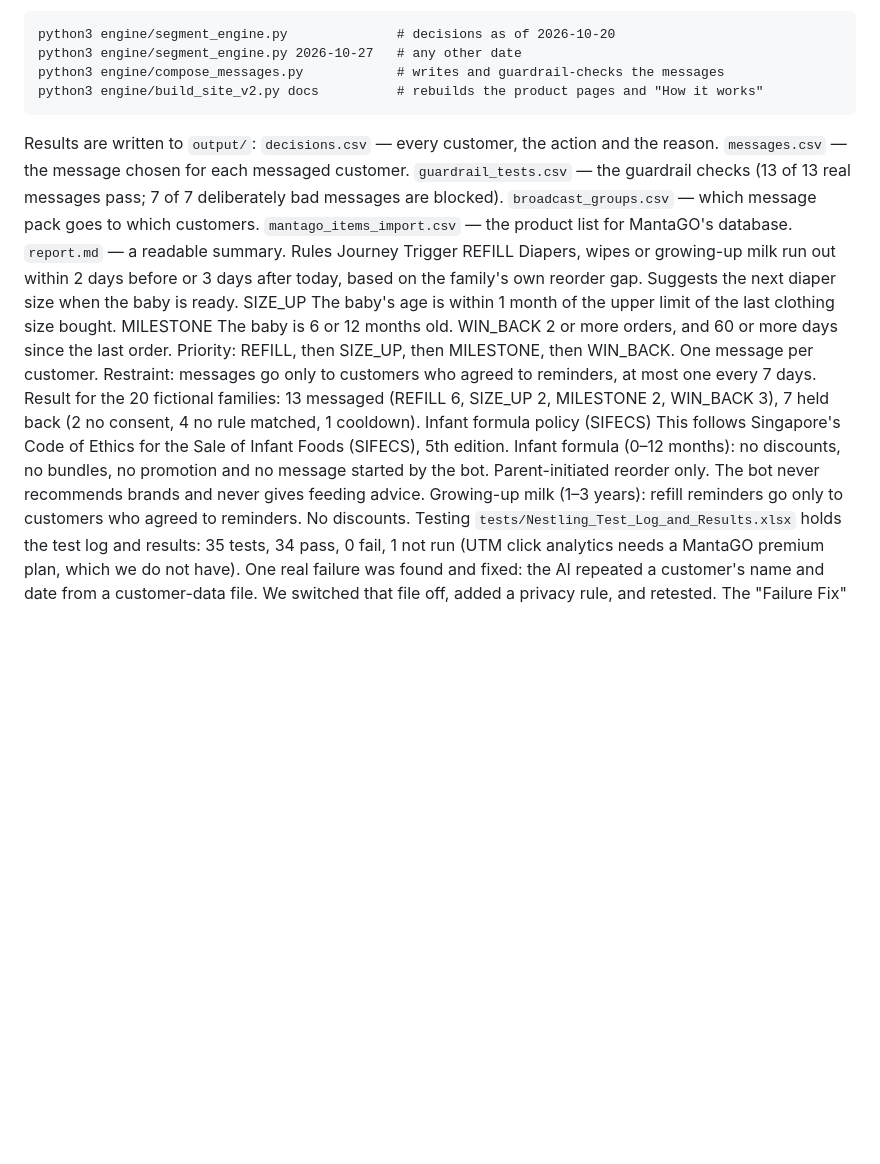
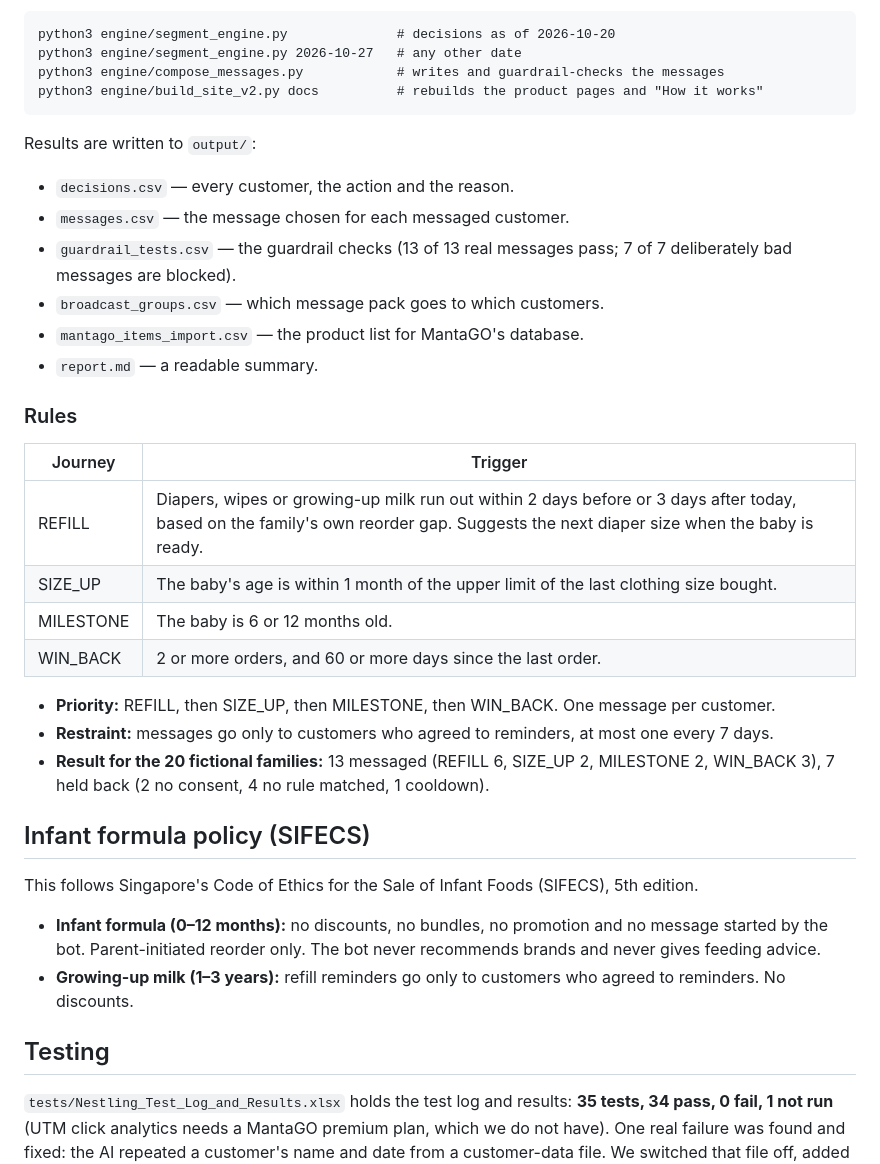
Before and after one commit to Jefire916/JARDS_PS1_Nestling, a Markdown page: README.md, the part around one of its changes. Drawn GitHub-style; blank space fills up the shorter version.

````diff
--- a/README.md
+++ b/README.md
@@ -41,25 +51,30 @@ python3 engine/compose_messages.py            # writes and guardrail-checks the
 python3 engine/build_site_v2.py docs          # rebuilds the product pages and "How it works"
 ```
 Results are written to `output/`:
-`decisions.csv` — every customer, the action and the reason.
-`messages.csv` — the message chosen for each messaged customer.
-`guardrail_tests.csv` — the guardrail checks (13 of 13 real messages pass; 7 of 7 deliberately bad messages are blocked).
-`broadcast_groups.csv` — which message pack goes to which customers.
-`mantago_items_import.csv` — the product list for MantaGO's database.
-`report.md` — a readable summary.
-Rules
-Journey	Trigger
-REFILL	Diapers, wipes or growing-up milk run out within 2 days before or 3 days after today, based on the family's own reorder gap. Suggests the next diaper size when the baby is ready.
-SIZE_UP	The baby's age is within 1 month of the upper limit of the last clothing size bought.
-MILESTONE	The baby is 6 or 12 months old.
-WIN_BACK	2 or more orders, and 60 or more days since the last order.
-Priority: REFILL, then SIZE_UP, then MILESTONE, then WIN_BACK. One message per customer.
-Restraint: messages go only to customers who agreed to reminders, at most one every 7 days.
-Result for the 20 fictional families: 13 messaged (REFILL 6, SIZE_UP 2, MILESTONE 2, WIN_BACK 3), 7 held back (2 no consent, 4 no rule matched, 1 cooldown).
-Infant formula policy (SIFECS)
+- `decisions.csv` — every customer, the action and the reason.
+- `messages.csv` — the message chosen for each messaged customer.
+- `guardrail_tests.csv` — the guardrail checks (13 of 13 real messages pass; 7 of 7 deliberately bad messages are blocked).
+- `broadcast_groups.csv` — which message pack goes to which customers.
+- `mantago_items_import.csv` — the product list for MantaGO's database.
+- `report.md` — a readable summary.
+
+### Rules
+| Journey | Trigger |
+|---|---|
+| REFILL | Diapers, wipes or growing-up milk run out within 2 days before or 3 days after today, based on the family's own reorder gap. Suggests the next diaper size when the baby is ready. |
+| SIZE_UP | The baby's age is within 1 month of the upper limit of the last clothing size bought. |
+| MILESTONE | The baby is 6 or 12 months old. |
+| WIN_BACK | 2 or more orders, and 60 or more days since the last order. |
+
+- **Priority:** REFILL, then SIZE_UP, then MILESTONE, then WIN_BACK. One message per customer.
+- **Restraint:** messages go only to customers who agreed to reminders, at most one every 7 days.
+- **Result for the 20 fictional families:** 13 messaged (REFILL 6, SIZE_UP 2, MILESTONE 2, WIN_BACK 3), 7 held back (2 no consent, 4 no rule matched, 1 cooldown).
+
+## Infant formula policy (SIFECS)
 This follows Singapore's Code of Ethics for the Sale of Infant Foods (SIFECS), 5th edition.
-Infant formula (0–12 months): no discounts, no bundles, no promotion and no message started by the bot. Parent-initiated reorder only. The bot never recommends brands and never gives feeding advice.
-Growing-up milk (1–3 years): refill reminders go only to customers who agreed to reminders. No discounts.
-Testing
-`tests/Nestling_Test_Log_and_Results.xlsx` holds the test log and results: 35 tests, 34 pass, 0 fail, 1 not run (UTM click analytics needs a MantaGO premium plan, which we do not have).
+- **Infant formula (0–12 months):** no discounts, no bundles, no promotion and no message started by the bot. Parent-initiated reorder only. The bot never recommends brands and never gives feeding advice.
+- **Growing-up milk (1–3 years):** refill reminders go only to customers who agreed to reminders. No discounts.
+
+## Testing
+`tests/Nestling_Test_Log_and_Results.xlsx` holds the test log and results: **35 tests, 34 pass, 0 fail, 1 not run** (UTM click analytics needs a MantaGO premium plan, which we do not have).
 One real failure was found and fixed: the AI repeated a customer's name and date from a customer-data file. We switched that file off, added a privacy rule, and retested. The "Failure Fix" sheet shows before and after.
````
Also changed, not shown: other parts of README.md (+74 -57 lines).
